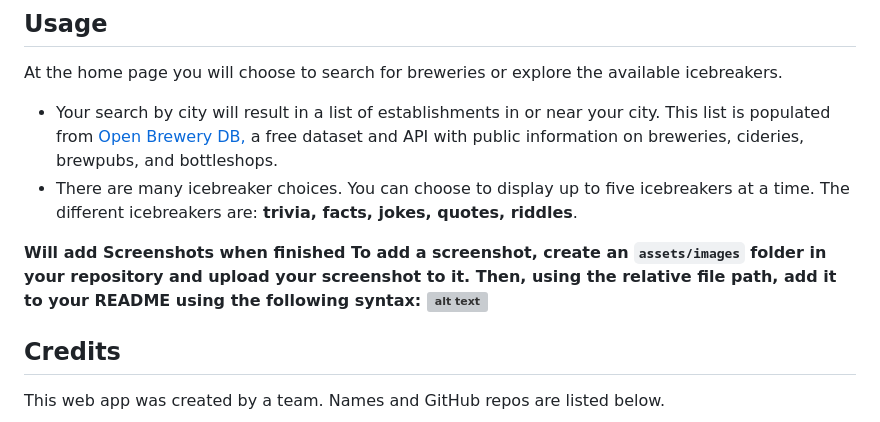
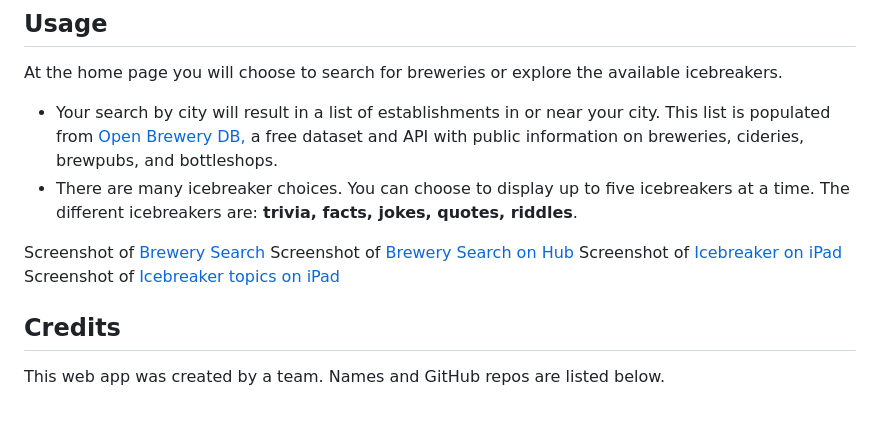
Before and after one commit to RonaldMartin02/Dream_Ducks, a Markdown page: README.md, the part around the change. GitHub-like rendering; grey boxes are pictures that could not be loaded.

Commit message:
added all screenshots to ReadMe

```diff
--- a/README.md
+++ b/README.md
@@ -36,9 +36,10 @@ At the home page you will choose to search for breweries or explore the availabl
  * Your search by city will result in a list of establishments in or near your city. This list is populated from [Open Brewery DB,](https://www.openbrewerydb.org/) a free dataset and API with public information on breweries, cideries, brewpubs, and bottleshops.<br>
  * There are many icebreaker choices. You can choose to display up to five icebreakers at a time. The different icebreakers are: **trivia, facts, jokes, quotes, riddles**.
 
-**Will add Screenshots when finished
-To add a screenshot, create an `assets/images` folder in your repository and upload your screenshot to it. Then, using the relative file path, add it to your README using the following syntax:
-![alt text](assets/images/screenshot.png)<br>**
+Screenshot of [Brewery Search](./img/Brewery%20search%20Screenshot%20.png)
+Screenshot of [Brewery Search on Hub](./img/Brewery%20search%20Hub.png)
+Screenshot of [Icebreaker on iPad](./img/IceBreakers%20Ipad.png)
+Screenshot of [Icebreaker topics on iPad](./img/Icebreakers%20showing%20the%20topics%20list.png)
 ## Credits
 This web app was created by a team. Names and GitHub repos are listed below.
 
```
